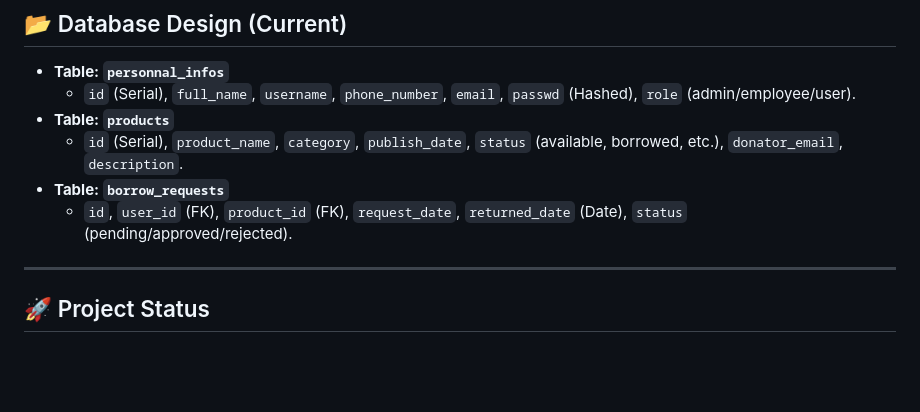
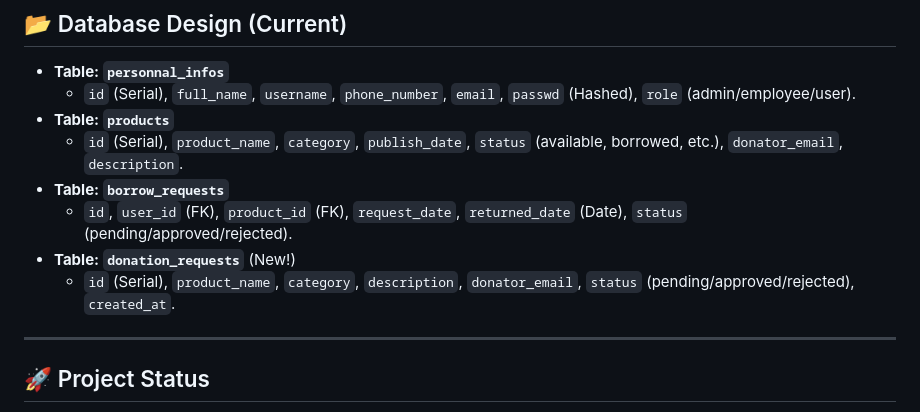
Before and after one commit to dandanseb/LevKatan, a Markdown page: README.md, the part around the change. Drawn GitHub-style; blank space fills up the shorter version.

Commit message:
Document new 'donation_requests' table in README
Added new table 'donation_requests' with relevant fields.

```diff
--- a/README.md
+++ b/README.md
@@ -71,6 +71,8 @@ The system allows users to borrow useful items for their children free of charge
   - `id` (Serial), `product_name`, `category`, `publish_date`, `status` (available, borrowed, etc.), `donator_email`, `description`.
 - **Table: `borrow_requests`**
   - `id`, `user_id` (FK), `product_id` (FK), `request_date`, `returned_date` (Date), `status` (pending/approved/rejected).
+- **Table: `donation_requests`** (New!)
+  - `id` (Serial), `product_name`, `category`, `description`, `donator_email`, `status` (pending/approved/rejected), `created_at`.
 ---
 
 ## 🚀 Project Status
```
